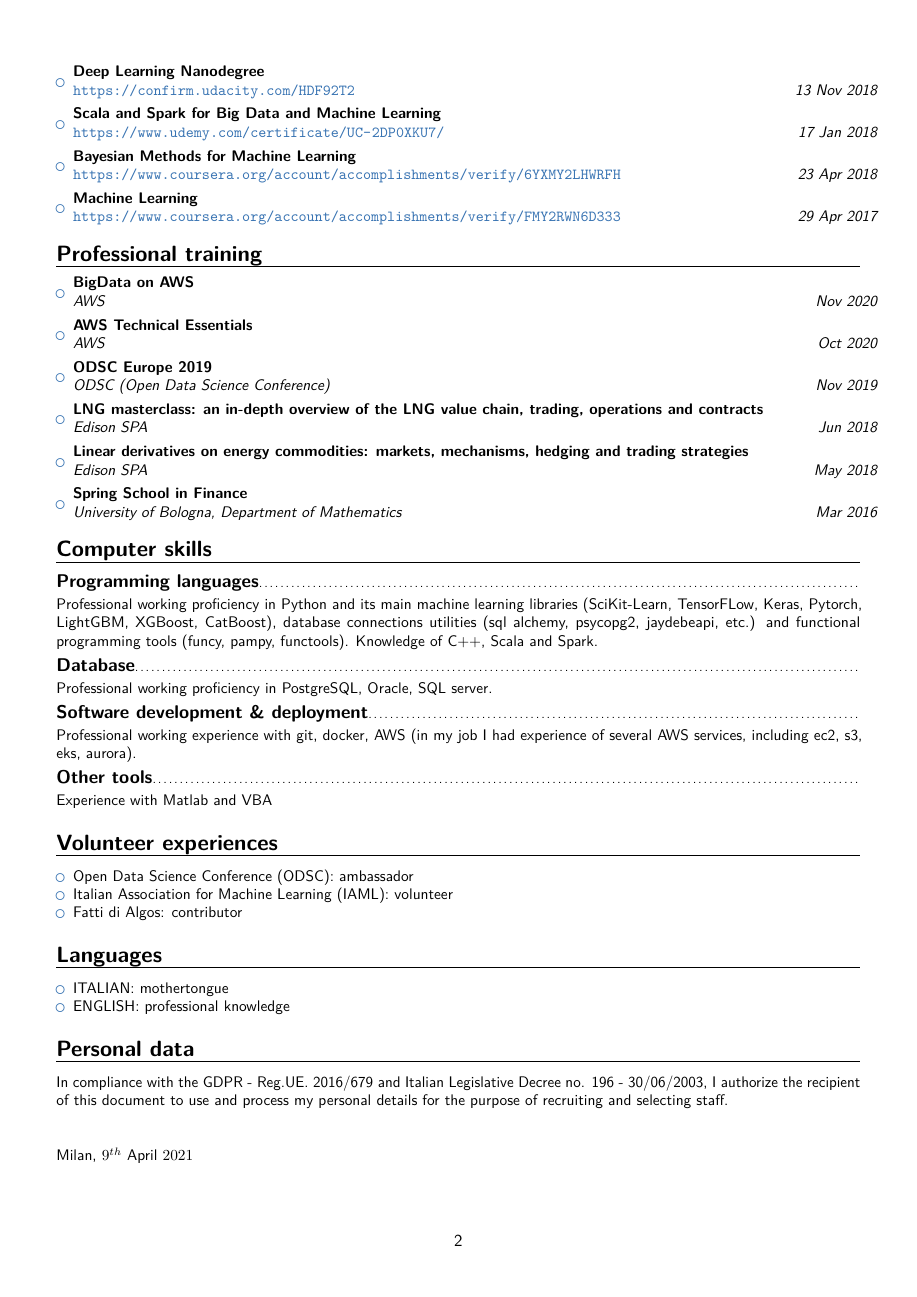
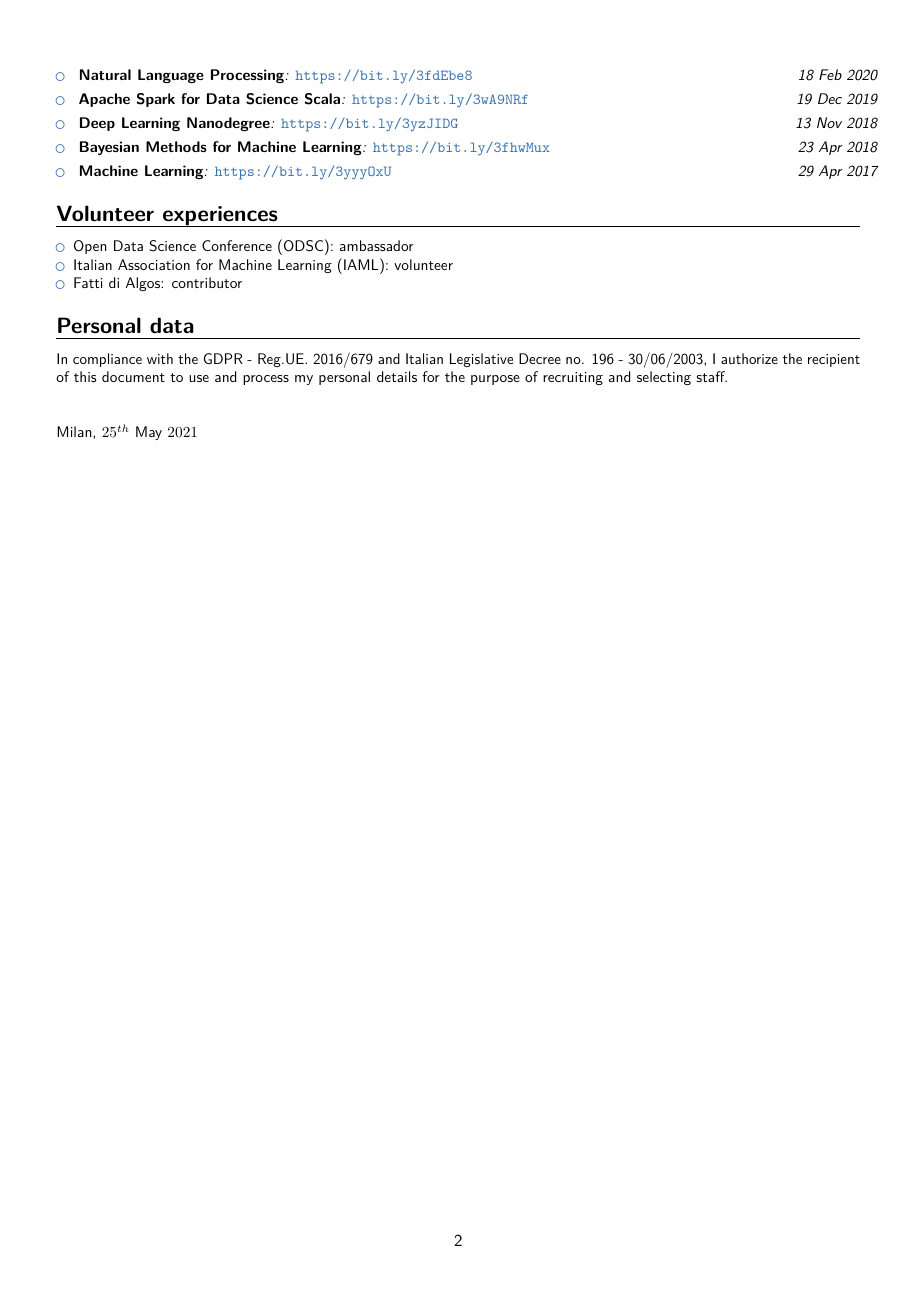
Before and after one commit to AlessandroGianfelici/curriculum, a LaTeX CV (curriculum.tex): page 2 of 2. Compiled offline with pdfLaTeX.

Commit message:
snellito il cv, per ricavare lo spazio in cui scriverò i progetti

```diff
--- a/curriculum.tex
+++ b/curriculum.tex
@@ -37,7 +37,7 @@
 \extrainfo{\homepagesymbol\url{https://www.linkedin.com/in/alessandro-gianfelici}} % optional, remove / comment the line if not wanted
 %\extrainfo{\url{https://github.com/AlessandroGianfelici}}                 % optional, remove / comment the line if not wanted
 %\photo[64pt][0.4pt]{qrcode}                       % optional, remove / comment the line if not wanted; '64pt' is the height the picture must be resized to, 0.4pt is the thickness of the frame around it (put it to 0pt for no frame) and 'picture' is the name of the picture file
-\quote{\small{"Without data you are just another person with an opinion" W.E. Deming}}
+%\quote{\small{"Without data you are just another person with an opinion" W.E. Deming}}
 %----------------------------------------------------------------------------------
 %            content
 %----------------------------------------------------------------------------------
@@ -83,25 +68,7 @@ Quantitative support for the gas portfolio business unit. Tech stack: MatLab, VB
-\item{\cventry{13 Nov 2018}{\emph{\textcolor{color1}{\url{https://confirm.udacity.com/HDF92T2}}}}{Deep Learning Nanodegree}{}{}{}}
-\item{\cventry{17 Jan 2018}{\emph{\textcolor{color1}{\url{https://www.udemy.com/certificate/UC-2DP0XKU7/}}}}{Scala and Spark for Big Data and Machine Learning}{}{}{}}
-\item{\cventry{23 Apr 2018}{\emph{\textcolor{color1}{\url{https://www.coursera.org/account/accomplishments/verify/6YXMY2LHWRFH}}}}{Bayesian Methods for Machine Learning}{}{}{}}
-\item{\cventry{29 Apr 2017}{\emph{\textcolor{color1}{\url{https://www.coursera.org/account/accomplishments/verify/FMY2RWN6D333}}}}{Machine Learning}{}{}{}}
-\end{itemize}
-
-\section{Professional training}
-\begin{itemize}
-\item{\cventry{Nov 2020}{AWS}{BigData on AWS}{}{}{}}
-\item{\cventry{Oct 2020}{AWS}{AWS Technical Essentials}{}{}{}}
-\item{\cventry{Nov 2019}{ODSC (Open Data Science Conference)}{ODSC Europe 2019}{}{}{}}
-\item{\cventry{Jun 2018}{Edison SPA}{LNG masterclass: an in-depth overview of the LNG value chain, trading, operations and contracts}{}{}{}}
-\item{\cventry{May 2018}{Edison SPA}{Linear derivatives on energy commodities: markets, mechanisms, hedging and trading strategies}{}{}{}}
-\item{\cventry{Mar 2016}{University of Bologna}{Spring School in Finance}{}{Department of Mathematics}{}}
-\end{itemize}
-
-\section{Computer skills}
+\section{Skills}
 \subsection{Programming languages}
 Professional working proficiency in Python and its main machine learning libraries (SciKit-Learn, TensorFLow, Keras, Pytorch, LightGBM, XGBoost, CatBoost), database connections utilities (sql alchemy, psycopg2, jaydebeapi, etc.) and functional programming tools (funcy, pampy, functools). Knowledge of C++, Scala and Spark.
 \subsection{Database}
 Professional working proficiency in PostgreSQL, Oracle, SQL server.
 \subsection{Software development \& deployment}
 Professional working experience with git, docker, AWS (in my job I had experience of several AWS services, including ec2, s3, eks, aurora).
-\subsection{Other tools}
-Experience with Matlab and VBA
@@ -108,3 +88,19 @@ Experience with Matlab and VBA
+\item{\cventry{18 Feb 2020}{\textbf{ \emph{Natural Language Processing}}:    \textcolor{color1}{ \emph{\url{https://bit.ly/3fdEbe8}}}}{}{}{}{}}
+\item{\cventry{19 Dec 2019}{\textbf{ \emph{Apache Spark for Data Science Scala}}:    \textcolor{color1}{ \emph{\url{https://bit.ly/3wA9NRf}}}}{}{}{}{}}
+\item{\cventry{13 Nov 2018}{\textbf{ \emph{Deep Learning Nanodegree}}:    \textcolor{color1}{ \emph{\url{https://bit.ly/3yzJIDG}}}}{}{}{}{}}
+\item{\cventry{23 Apr 2018}{\textbf{ \emph{Bayesian Methods for Machine Learning}}:    \textcolor{color1}{ \emph{\url{https://bit.ly/3fhwMux}}}}{}{}{}{}}
+\item{\cventry{29 Apr 2017}{\textbf{ \emph{Machine Learning}}:    \textcolor{color1}{ \emph{\url{https://bit.ly/3yyyOxU}}}}{}{}{}{}}
+\end{itemize}
+
+%\section{Professional training}
+%\begin{itemize}
+%\item{\cventry{Nov 2020}{AWS}{BigData on AWS}{}{}{}}
+%\item{\cventry{Oct 2020}{AWS}{AWS Technical Essentials}{}{}{}}
+%\item{\cventry{Nov 2019}{ODSC (Open Data Science Conference)}{ODSC Europe 2019}{}{}{}}
+%\item{\cventry{Jun 2018}{Edison SPA}{LNG masterclass: an in-depth overview of the LNG value chain, trading, operations and contracts}{}{}{}}
+%\item{\cventry{May 2018}{Edison SPA}{Linear derivatives on energy commodities: markets, mechanisms, hedging and trading strategies}{}{}{}}
+%\item{\cventry{Mar 2016}{University of Bologna}{Spring School in Finance}{}{Department of Mathematics}{}}
+%\end{itemize}
 
 \section{Volunteer experiences}
 \begin{itemize}
@@ -113,16 +109,16 @@ Experience with Matlab and VBA
  \item Fatti di Algos: contributor
 \end{itemize}
 
-\section{Languages}
-\begin{itemize}
- \item ITALIAN: mothertongue
- \item ENGLISH: professional knowledge
-\end{itemize}
+%\section{Languages}
+%\begin{itemize}
+ %\item ITALIAN: mothertongue
+ %\item ENGLISH: professional knowledge
+%\end{itemize}
 
 \section{Personal data}
 In compliance with the GDPR - Reg.UE. 2016/679 and Italian Legislative Decree no. 196 - 30/06/2003, I authorize the recipient of this document to use and process my personal details for the purpose of recruiting and selecting staff.
 
 \bigskip
 \bigskip
-Milan, $9^{th}$ April $2021$
+Milan, $25^{th}$ May $2021$
 \end{document}
```
Also changed, not shown: curriculum.tex (30 more changed lines).
